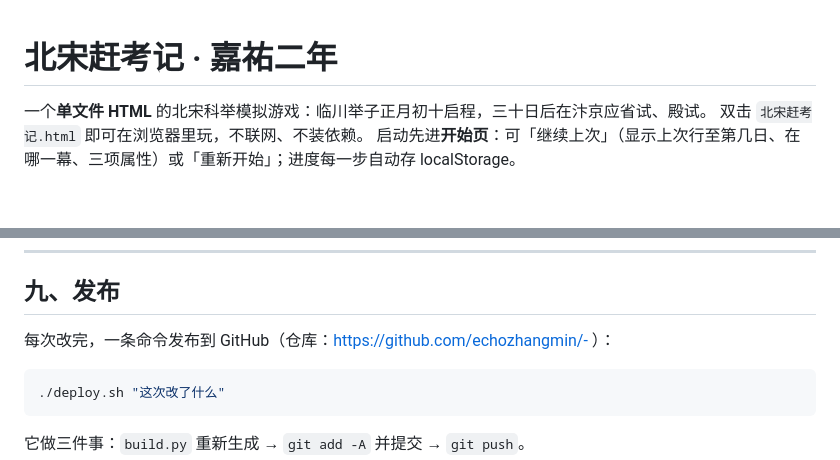
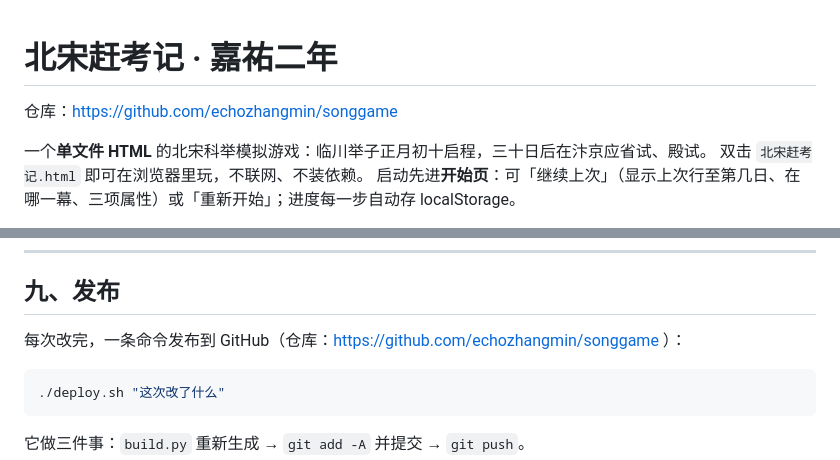
Before and after one commit to echozhangmin/songgame, a Markdown page: README.md, 2 parts joined by grey strips. Drawn GitHub-style; blank space fills up the shorter version.

Commit message:
仓库改名为 songgame，同步更新文档中的地址

````diff
--- a/README.md
+++ b/README.md
@@ -1,4 +1,6 @@
 # 北宋赶考记 · 嘉祐二年
+
+仓库：https://github.com/echozhangmin/songgame
 
 一个**单文件 HTML** 的北宋科举模拟游戏：临川举子正月初十启程，三十日后在汴京应省试、殿试。
 双击 `北宋赶考记.html` 即可在浏览器里玩，不联网、不装依赖。
@@ -200,7 +202,7 @@ python3 build.py     # 读 game.template.html + ../history-quiz/quiz_150.json
 
 ## 九、发布
 
-每次改完，一条命令发布到 GitHub（仓库：https://github.com/echozhangmin/- ）：
+每次改完，一条命令发布到 GitHub（仓库：https://github.com/echozhangmin/songgame ）：
 
 ```bash
 ./deploy.sh "这次改了什么"
````
